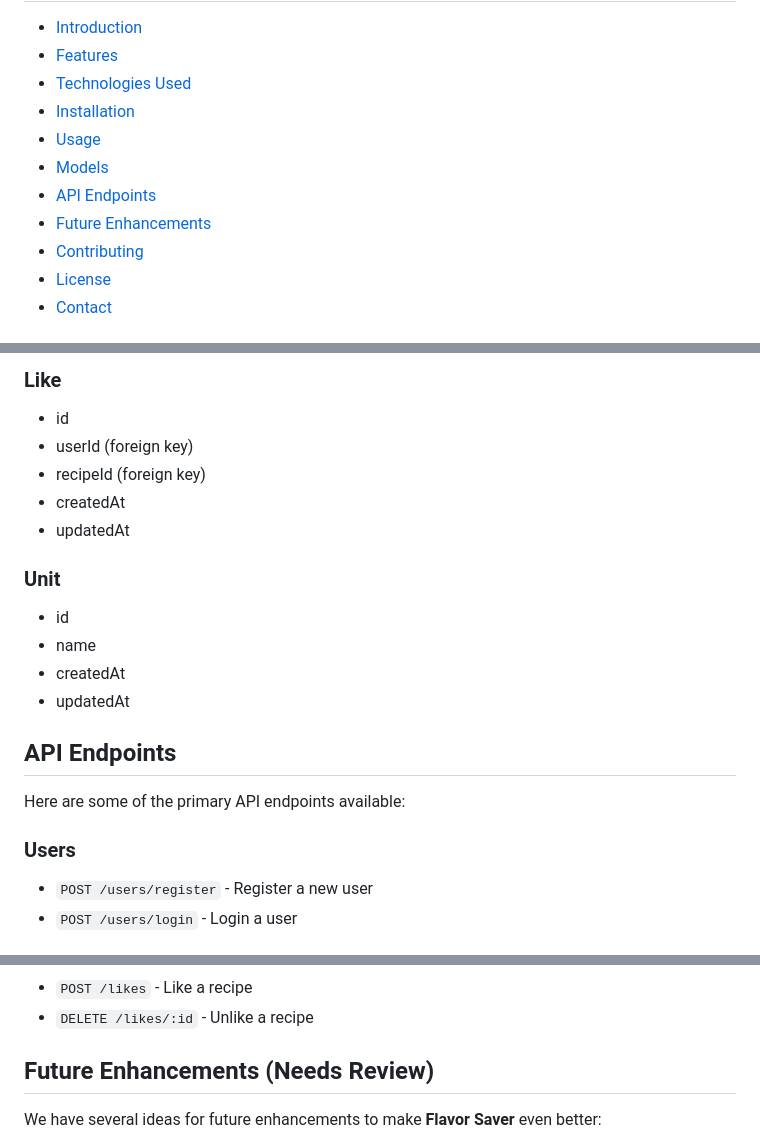
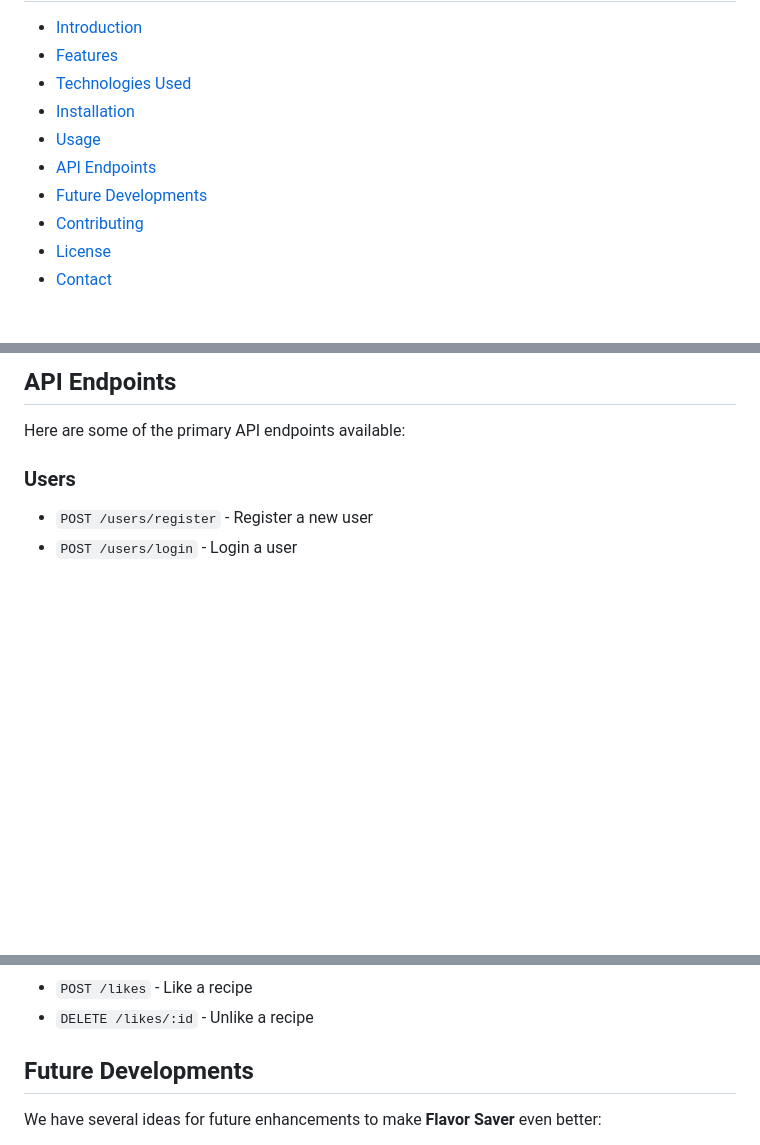
Before and after one commit to andrewhamerly/flavor-saver, a Markdown page: README.md, 3 parts joined by grey strips. Rendered like a GitHub page; blank space fills up the shorter version.

```diff
--- a/README.md
+++ b/README.md
@@ -13,9 +13,8 @@ Welcome to **Flavor Saver**, your go-to recipe database app designed to help you
 - [Technologies Used](#technologies-used)
 - [Installation](#installation)
 - [Usage](#usage)
-- [Models](#models)
 - [API Endpoints](#api-endpoints)
-- [Future Enhancements](#future-enhancements)
+- [Future Developments](#future-developments)
 - [Contributing](#contributing)
 - [License](#license)
 - [Contact](#contact)
@@ -121,17 +71,4 @@ Once the server is running, you can access the application at `http://localhost:
-### Like
-- id
-- userId (foreign key)
-- recipeId (foreign key)
-- createdAt
-- updatedAt
-
-### Unit
-- id
-- name
-- createdAt
-- updatedAt
-
-## <span style="color: orange;">API Endpoints</span>
+## API Endpoints
 
 Here are some of the primary API endpoints available:
 
@@ -166,7 +103,7 @@ Here are some of the primary API endpoints available:
 - `POST /likes` - Like a recipe
 - `DELETE /likes/:id` - Unlike a recipe
 
-## <span style="color: orange;">Future Enhancements (Needs Review)</span>
+## Future Developments
 
 We have several ideas for future enhancements to make **Flavor Saver** even better:
 
```
Also changed, not shown: other parts of README.md (+29 -78 lines).
